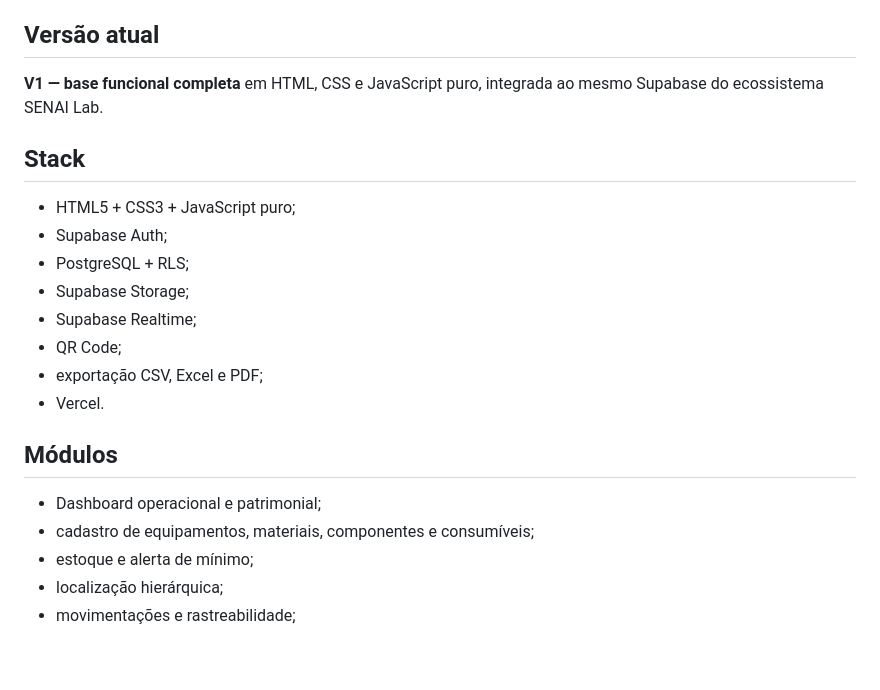
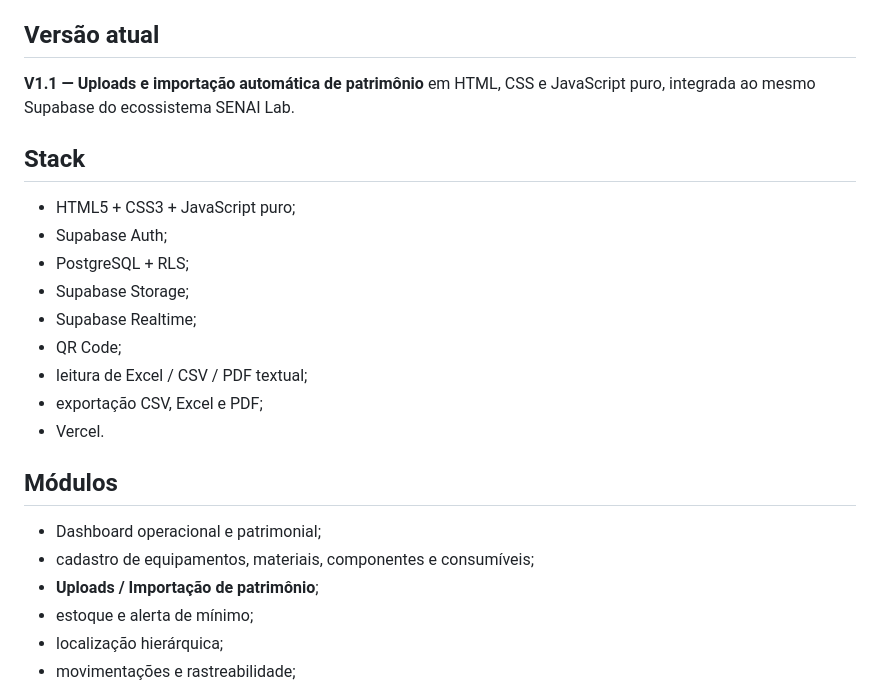
Before and after one commit to eduardohenrique-dev2/SENAI-Lab-Invent-rio, a Markdown page: README.md, the part around one of its changes. Drawn GitHub-style; blank space fills up the shorter version.

```diff
--- a/README.md
+++ b/README.md
@@ -4,7 +4,7 @@ Sistema completo de inventário, patrimônio, estoque, empréstimos, manutençã
 
 ## Versão atual
 
-**V1 — base funcional completa** em HTML, CSS e JavaScript puro, integrada ao mesmo Supabase do ecossistema SENAI Lab.
+**V1.1 — Uploads e importação automática de patrimônio** em HTML, CSS e JavaScript puro, integrada ao mesmo Supabase do ecossistema SENAI Lab.
 
 ## Stack
 
@@ -14,6 +14,7 @@ Sistema completo de inventário, patrimônio, estoque, empréstimos, manutençã
 - Supabase Storage;
 - Supabase Realtime;
 - QR Code;
+- leitura de Excel / CSV / PDF textual;
 - exportação CSV, Excel e PDF;
 - Vercel.
 
@@ -21,6 +22,7 @@ Sistema completo de inventário, patrimônio, estoque, empréstimos, manutençã
 
 - Dashboard operacional e patrimonial;
 - cadastro de equipamentos, materiais, componentes e consumíveis;
+- **Uploads / Importação de patrimônio**;
 - estoque e alerta de mínimo;
 - localização hierárquica;
 - movimentações e rastreabilidade;
```
Also changed, not shown: other parts of README.md (+51 -13 lines).
